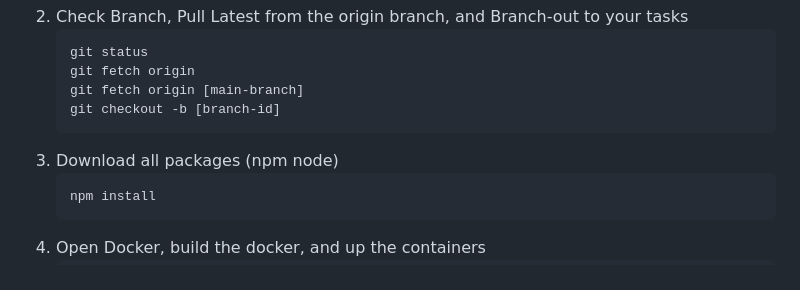
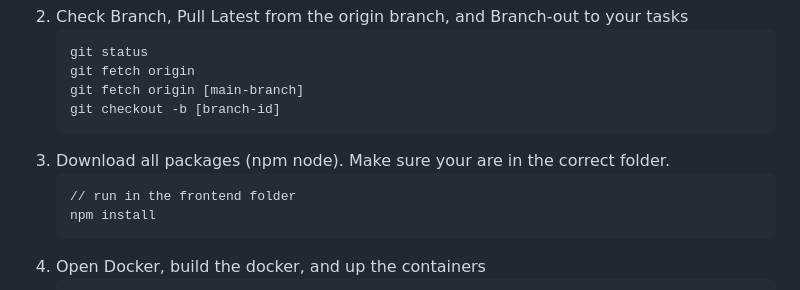
Before and after one commit to Sence1-inc/sp-scholaris-master, a Markdown page: README.md, the part around the change. Rendered like a GitHub page.

Commit message:
Add comments to README for clearer instruction

````diff
--- a/README.md
+++ b/README.md
@@ -79,8 +79,9 @@ _make sure that your github global details are set to avoid any roadblocks_
    git fetch origin [main-branch]
    git checkout -b [branch-id]
    ```
-3. Download all packages (npm node)
+3. Download all packages (npm node). Make sure your are in the correct folder.
    ```
+   // run in the frontend folder
    npm install
    ```
 4. Open Docker, build the docker, and up the containers
````
